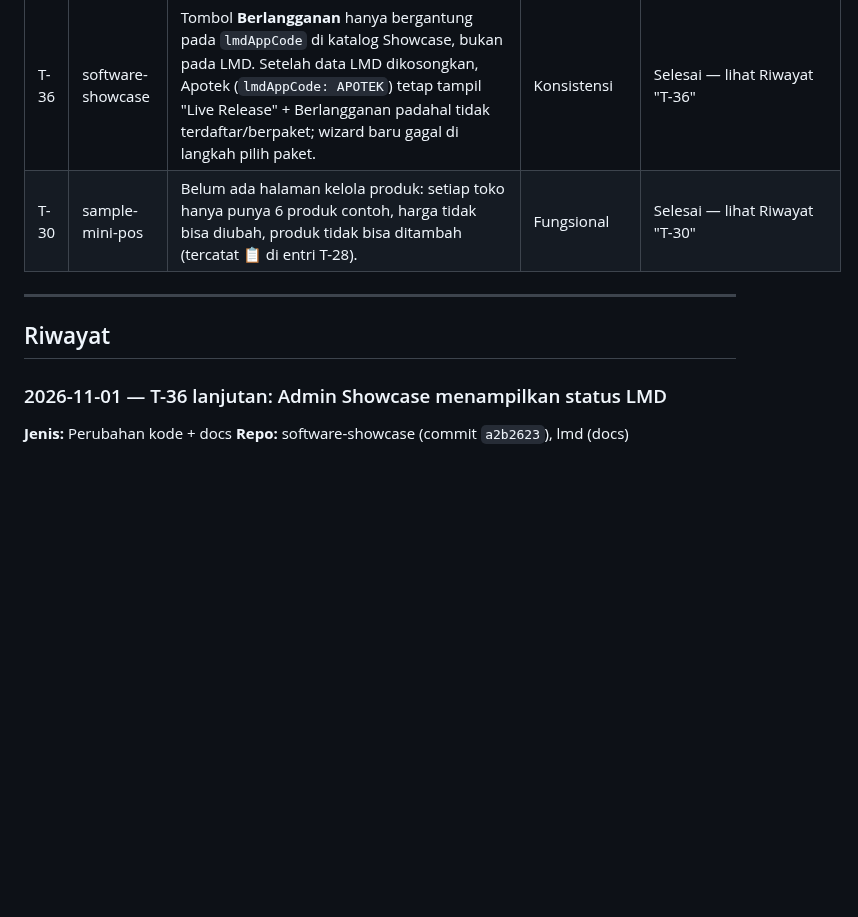
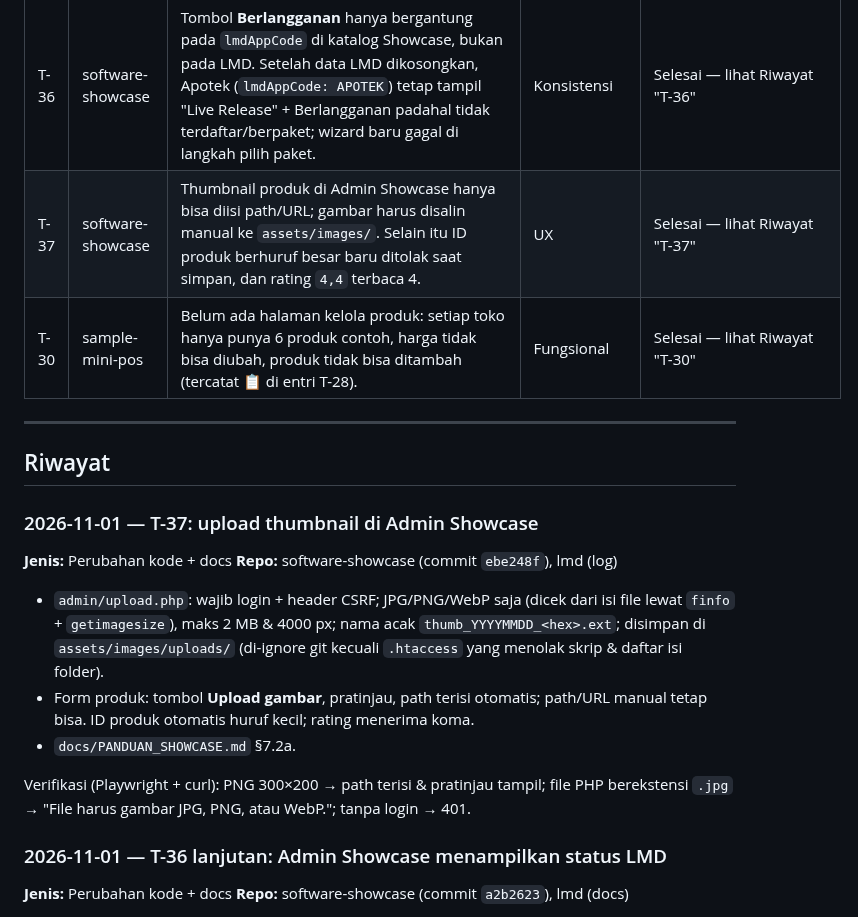
Before and after one commit to joan-hidayat/LMD, a Markdown page: docs/LOG_EVALUASI.md, the part around the change. Rendered like a GitHub page; blank space fills up the shorter version.

Commit message:
docs(log): T-37 upload thumbnail Admin Showcase
Co-Authored-By: Claude Opus 5.5 <noreply@anthropic.com>
Claude-Session: https://claude.ai/code/session_01DiPeSVFW4ULapxvASJmFqW

```diff
--- a/docs/LOG_EVALUASI.md
+++ b/docs/LOG_EVALUASI.md
@@ -52,11 +52,22 @@ Dokumen terkait: [`HASIL_REVIEW_DOCS.md`](HASIL_REVIEW_DOCS.md) · [`EKOSISTEM_C
 | T-34 | lmd, sample-mini-pos | Kode modul di LMD harus diketik manual dan **sama persis** dengan kode yang dikenali aplikasi client (Mini POS: `APP_MODULES`). Admin yang tidak hafal bisa salah ketik; LMD tidak memperingatkan, dan fitur di client tetap terkunci tanpa pesan yang jelas. Usulan: client menerbitkan *manifest* (app_code, nama, launch URL, daftar modul) dan LMD mengimpornya. | Desain / UX | Selesai — opsi 1 (manifest), lihat Riwayat "T-34" |
 | T-35 | lmd | Form **Buat Paket Baru** tidak punya pilihan modul (API menerima `module_ids`, UI tidak mengirim) → paket dari dashboard selalu **tanpa modul**, lisensinya tidak membuka fitur apa pun di client. Paket juga tidak bisa diubah/dihapus dan siklus tagihan selalu `monthly`. Ditemukan pemilik saat simulasi (paket Basic/Profesional/Bussiness). | Bug fungsional | Selesai — lihat Riwayat "T-35" |
 | T-36 | software-showcase | Tombol **Berlangganan** hanya bergantung pada `lmdAppCode` di katalog Showcase, bukan pada LMD. Setelah data LMD dikosongkan, Apotek (`lmdAppCode: APOTEK`) tetap tampil "Live Release" + Berlangganan padahal tidak terdaftar/berpaket; wizard baru gagal di langkah pilih paket. | Konsistensi | Selesai — lihat Riwayat "T-36" |
+| T-37 | software-showcase | Thumbnail produk di Admin Showcase hanya bisa diisi path/URL; gambar harus disalin manual ke `assets/images/`. Selain itu ID produk berhuruf besar baru ditolak saat simpan, dan rating `4,4` terbaca 4. | UX | Selesai — lihat Riwayat "T-37" |
 | T-30 | sample-mini-pos | Belum ada halaman kelola produk: setiap toko hanya punya 6 produk contoh, harga tidak bisa diubah, produk tidak bisa ditambah (tercatat 📋 di entri T-28). | Fungsional | Selesai — lihat Riwayat "T-30" |
 
 ---
 
 ## Riwayat
+
+### 2026-11-01 — T-37: upload thumbnail di Admin Showcase
+**Jenis:** Perubahan kode + docs
+**Repo:** software-showcase (commit `ebe248f`), lmd (log)
+
+- `admin/upload.php`: wajib login + header CSRF; JPG/PNG/WebP saja (dicek dari isi file lewat `finfo` + `getimagesize`), maks 2 MB & 4000 px; nama acak `thumb_YYYYMMDD_<hex>.ext`; disimpan di `assets/images/uploads/` (di-ignore git kecuali `.htaccess` yang menolak skrip & daftar isi folder).
+- Form produk: tombol **Upload gambar**, pratinjau, path terisi otomatis; path/URL manual tetap bisa. ID produk otomatis huruf kecil; rating menerima koma.
+- `docs/PANDUAN_SHOWCASE.md` §7.2a.
+
+Verifikasi (Playwright + curl): PNG 300×200 → path terisi & pratinjau tampil; file PHP berekstensi `.jpg` → "File harus gambar JPG, PNG, atau WebP."; tanpa login → 401.
 
 ### 2026-11-01 — T-36 lanjutan: Admin Showcase menampilkan status LMD
 **Jenis:** Perubahan kode + docs
```
